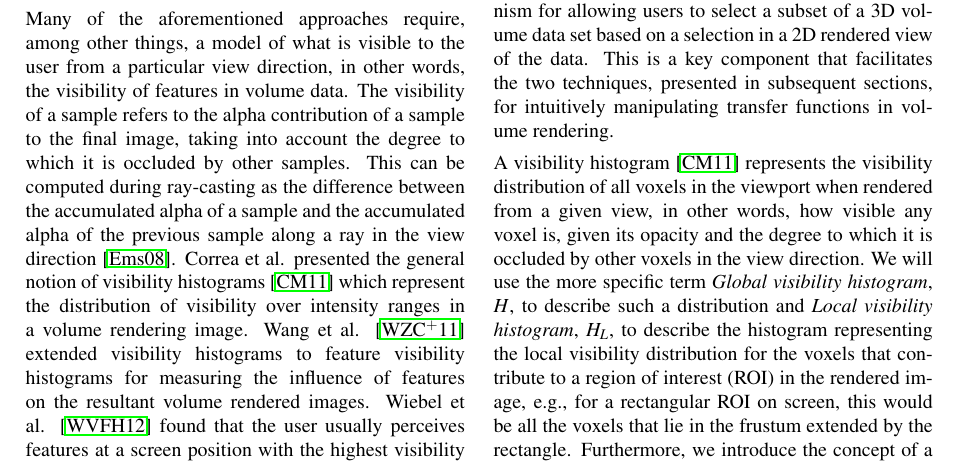
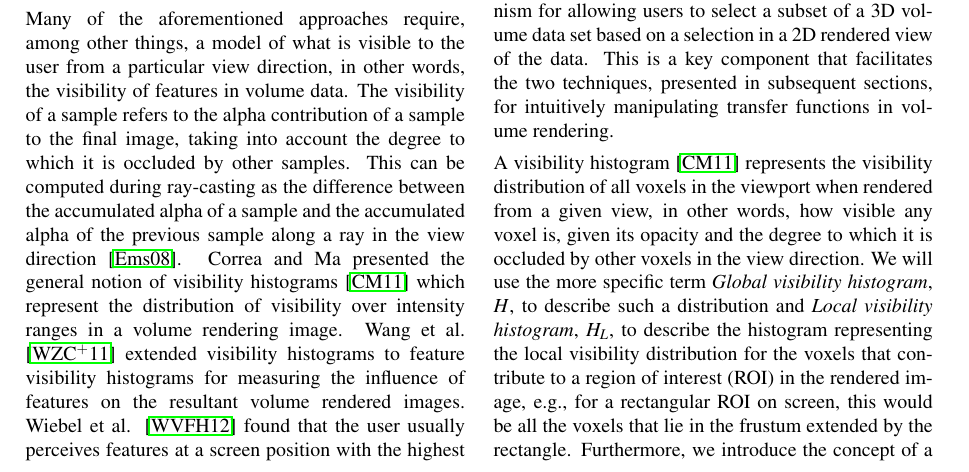
Before and after one commit to dinglijl/wscg_2018, a LaTeX paper (latex/wscg2018.tex): part of page 2 of 9, cut so that both start at the same text. Compiled offline with pdfLaTeX.

Commit message:
change Correa et al. to Correa and Ma for \cite{correa_visibility_2011}

```diff
--- a/latex/wscg2018.tex
+++ b/latex/wscg2018.tex
@@ -203,7 +203,7 @@ Ropinski et al. \cite{ropinski_stroke-based_2008} proposed a stroke-based approa
 
 Many of the aforementioned approaches require, among other things, a model of what is visible to the user from a particular view direction, in other words, the visibility of features in volume data.
 The visibility of a sample refers to the alpha contribution of a sample to the final image, taking into account the degree to which it is occluded by other samples. This can be computed during ray-casting as the difference between the accumulated alpha of a sample and the accumulated alpha of the previous sample along a ray in the view direction \cite{emsenhuber_visibility_2008}.
-Correa et al. presented the general notion of visibility histograms \cite{correa_visibility_2011} which represent the distribution of visibility over intensity ranges in a volume rendering image.
+Correa and Ma presented the general notion of visibility histograms \cite{correa_visibility_2011} which represent the distribution of visibility over intensity ranges in a volume rendering image.
 Wang et al. \cite{wang_efficient_2011} extended visibility histograms to feature visibility histograms for measuring the influence of features on the resultant volume rendered images.
 Wiebel et al. \cite{wiebel_wysiwyp:_2012} found that the user usually perceives features at a screen position with the highest visibility along a ray and exploited this information for volume picking.
 
```
Also changed, not shown: latex/wscg2018.tex (3 more changed lines).
